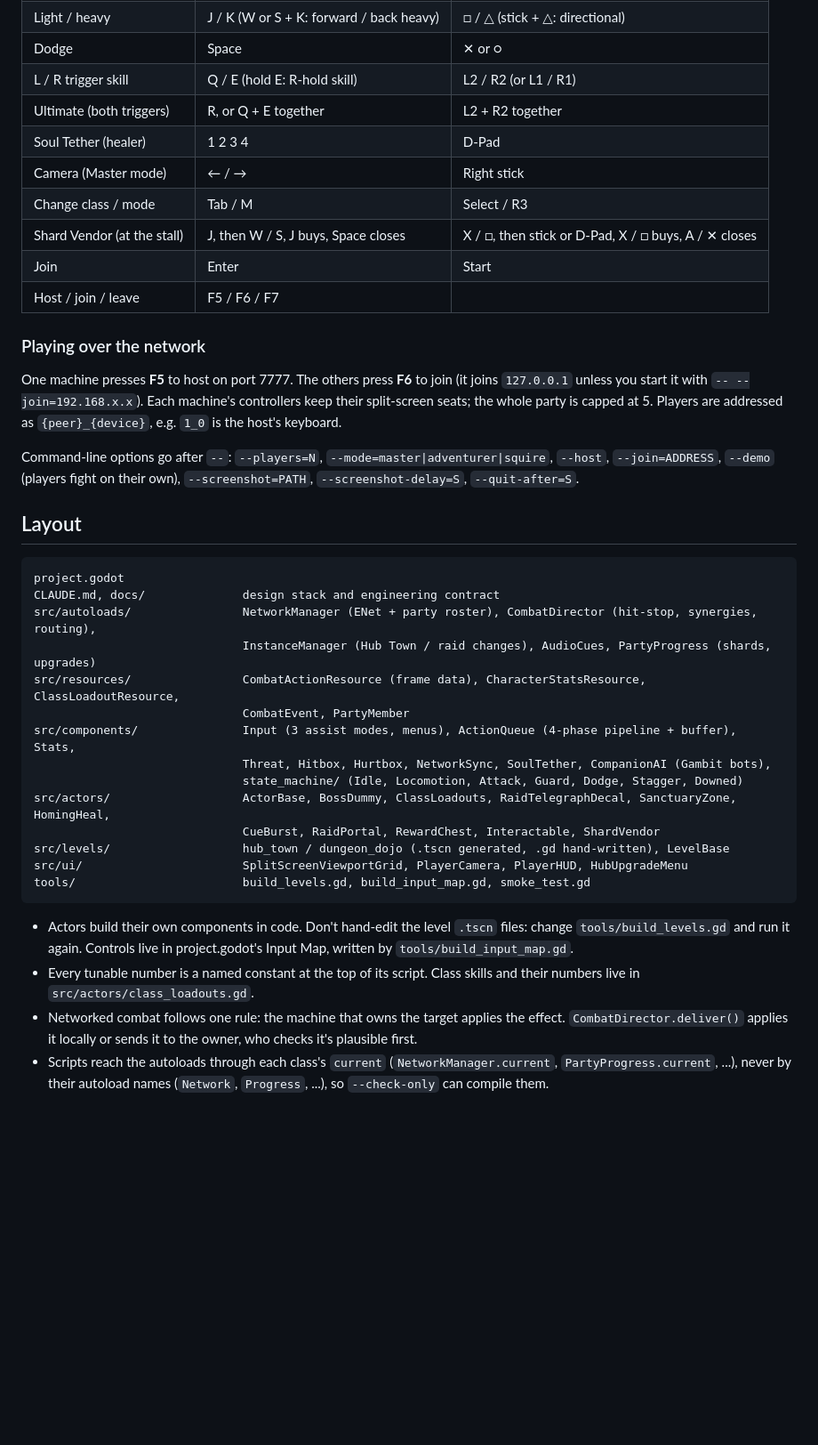
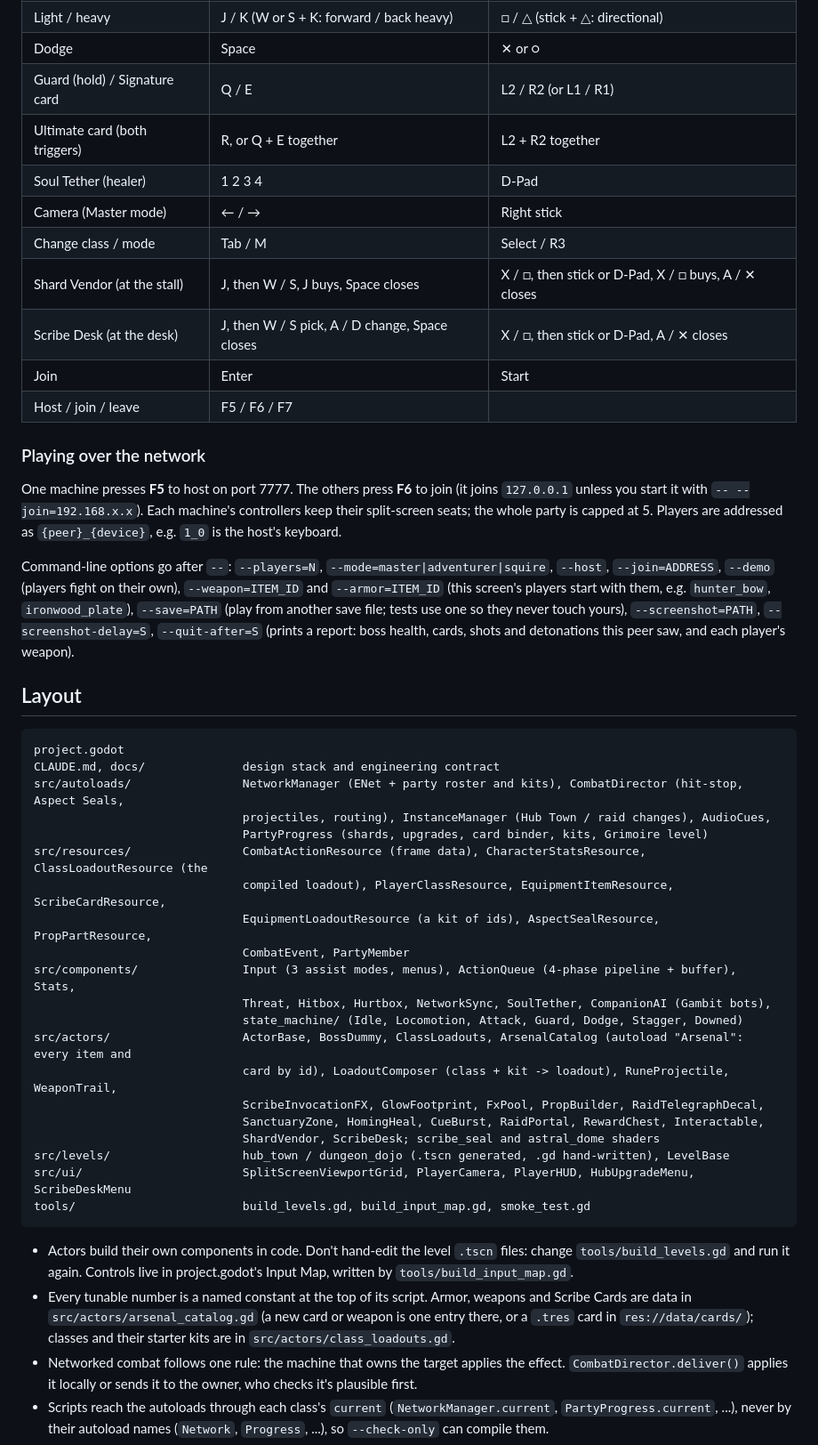
Before and after one commit to cgrisetti/Video-Games, a Markdown page: games/everwood/README.md, the part around one of its changes. Shown at 89% size. GitHub-like rendering; blank space fills up the shorter version.

````diff
--- a/games/everwood/README.md
+++ b/games/everwood/README.md
@@ -41,12 +47,13 @@ The keyboard player joins as soon as it starts. Each pad joins with **Start**. C
 | Move | WASD | Left stick |
 | Light / heavy | J / K (W or S + K: forward / back heavy) | □ / △ (stick + △: directional) |
 | Dodge | Space | ✕ or ○ |
-| L / R trigger skill | Q / E (hold E: R-hold skill) | L2 / R2 (or L1 / R1) |
-| Ultimate (both triggers) | R, or Q + E together | L2 + R2 together |
+| Guard (hold) / Signature card | Q / E | L2 / R2 (or L1 / R1) |
+| Ultimate card (both triggers) | R, or Q + E together | L2 + R2 together |
 | Soul Tether (healer) | 1 2 3 4 | D-Pad |
 | Camera (Master mode) | ← / → | Right stick |
 | Change class / mode | Tab / M | Select / R3 |
 | Shard Vendor (at the stall) | J, then W / S, J buys, Space closes | X / □, then stick or D-Pad, X / □ buys, A / ✕ closes |
+| Scribe Desk (at the desk) | J, then W / S pick, A / D change, Space closes | X / □, then stick or D-Pad, A / ✕ closes |
 | Join | Enter | Start |
 | Host / join / leave | F5 / F6 / F7 | |
 
@@ -54,29 +61,35 @@ The keyboard player joins as soon as it starts. Each pad joins with **Start**. C
 
 One machine presses **F5** to host on port 7777. The others press **F6** to join (it joins `127.0.0.1` unless you start it with `-- --join=192.168.x.x`). Each machine's controllers keep their split-screen seats; the whole party is capped at 5. Players are addressed as `{peer}_{device}`, e.g. `1_0` is the host's keyboard.
 
-Command-line options go after `--`: `--players=N`, `--mode=master|adventurer|squire`, `--host`, `--join=ADDRESS`, `--demo` (players fight on their own), `--screenshot=PATH`, `--screenshot-delay=S`, `--quit-after=S`.
+Command-line options go after `--`: `--players=N`, `--mode=master|adventurer|squire`, `--host`, `--join=ADDRESS`, `--demo` (players fight on their own), `--weapon=ITEM_ID` and `--armor=ITEM_ID` (this screen's players start with them, e.g. `hunter_bow`, `ironwood_plate`), `--save=PATH` (play from another save file; tests use one so they never touch yours), `--screenshot=PATH`, `--screenshot-delay=S`, `--quit-after=S` (prints a report: boss health, cards, shots and detonations this peer saw, and each player's weapon).
 
 ## Layout
 
 ```text
 project.godot
 CLAUDE.md, docs/              design stack and engineering contract
-src/autoloads/                NetworkManager (ENet + party roster), CombatDirector (hit-stop, synergies, routing),
-                              InstanceManager (Hub Town / raid changes), AudioCues, PartyProgress (shards, upgrades)
-src/resources/                CombatActionResource (frame data), CharacterStatsResource, ClassLoadoutResource,
+src/autoloads/                NetworkManager (ENet + party roster and kits), CombatDirector (hit-stop, Aspect Seals,
+                              projectiles, routing), InstanceManager (Hub Town / raid changes), AudioCues,
+                              PartyProgress (shards, upgrades, card binder, kits, Grimoire level)
+src/resources/                CombatActionResource (frame data), CharacterStatsResource, ClassLoadoutResource (the
+                              compiled loadout), PlayerClassResource, EquipmentItemResource, ScribeCardResource,
+                              EquipmentLoadoutResource (a kit of ids), AspectSealResource, PropPartResource,
                               CombatEvent, PartyMember
 src/components/               Input (3 assist modes, menus), ActionQueue (4-phase pipeline + buffer), Stats,
                               Threat, Hitbox, Hurtbox, NetworkSync, SoulTether, CompanionAI (Gambit bots),
                               state_machine/ (Idle, Locomotion, Attack, Guard, Dodge, Stagger, Downed)
-src/actors/                   ActorBase, BossDummy, ClassLoadouts, RaidTelegraphDecal, SanctuaryZone, HomingHeal,
-                              CueBurst, RaidPortal, RewardChest, Interactable, ShardVendor
+src/actors/                   ActorBase, BossDummy, ClassLoadouts, ArsenalCatalog (autoload "Arsenal": every item and
+                              card by id), LoadoutComposer (class + kit -> loadout), RuneProjectile, WeaponTrail,
+                              ScribeInvocationFX, GlowFootprint, FxPool, PropBuilder, RaidTelegraphDecal,
+                              SanctuaryZone, HomingHeal, CueBurst, RaidPortal, RewardChest, Interactable,
+                              ShardVendor, ScribeDesk; scribe_seal and astral_dome shaders
 src/levels/                   hub_town / dungeon_dojo (.tscn generated, .gd hand-written), LevelBase
-src/ui/                       SplitScreenViewportGrid, PlayerCamera, PlayerHUD, HubUpgradeMenu
+src/ui/                       SplitScreenViewportGrid, PlayerCamera, PlayerHUD, HubUpgradeMenu, ScribeDeskMenu
 tools/                        build_levels.gd, build_input_map.gd, smoke_test.gd
 ```
 
 - Actors build their own components in code. Don't hand-edit the level `.tscn` files: change `tools/build_levels.gd` and run it again. Controls live in project.godot's Input Map, written by `tools/build_input_map.gd`.
-- Every tunable number is a named constant at the top of its script. Class skills and their numbers live in `src/actors/class_loadouts.gd`.
+- Every tunable number is a named constant at the top of its script. Armor, weapons and Scribe Cards are data in `src/actors/arsenal_catalog.gd` (a new card or weapon is one entry there, or a `.tres` card in `res://data/cards/`); classes and their starter kits are in `src/actors/class_loadouts.gd`.
 - Networked combat follows one rule: the machine that owns the target applies the effect. `CombatDirector.deliver()` applies it locally or sends it to the owner, who checks it's plausible first.
 - Scripts reach the autoloads through each class's `current` (`NetworkManager.current`, `PartyProgress.current`, ...), never by their autoload names (`Network`, `Progress`, ...), so `--check-only` can compile them.
 
````
Also changed, not shown: other parts of games/everwood/README.md (+14 -8 lines), 2 other files.
